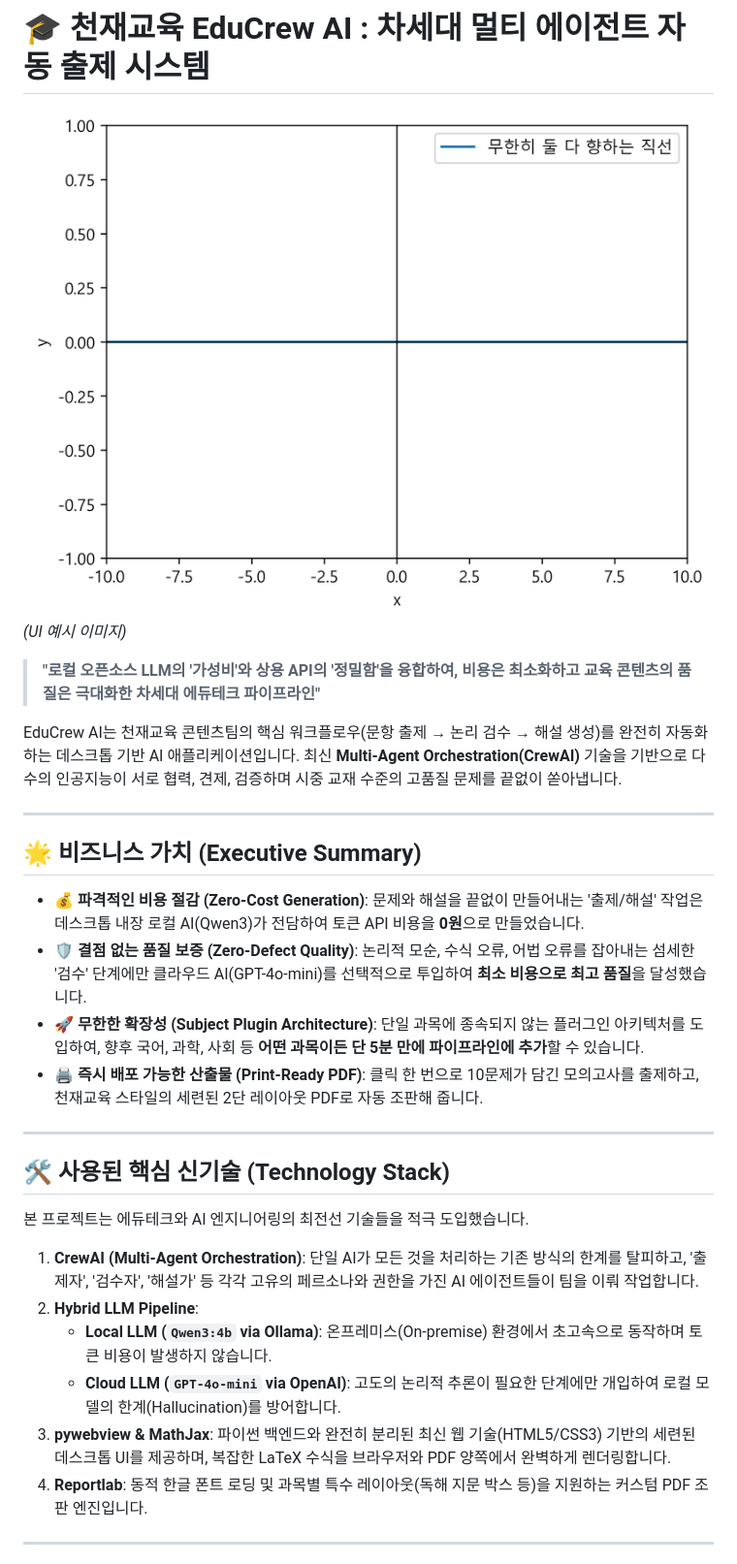
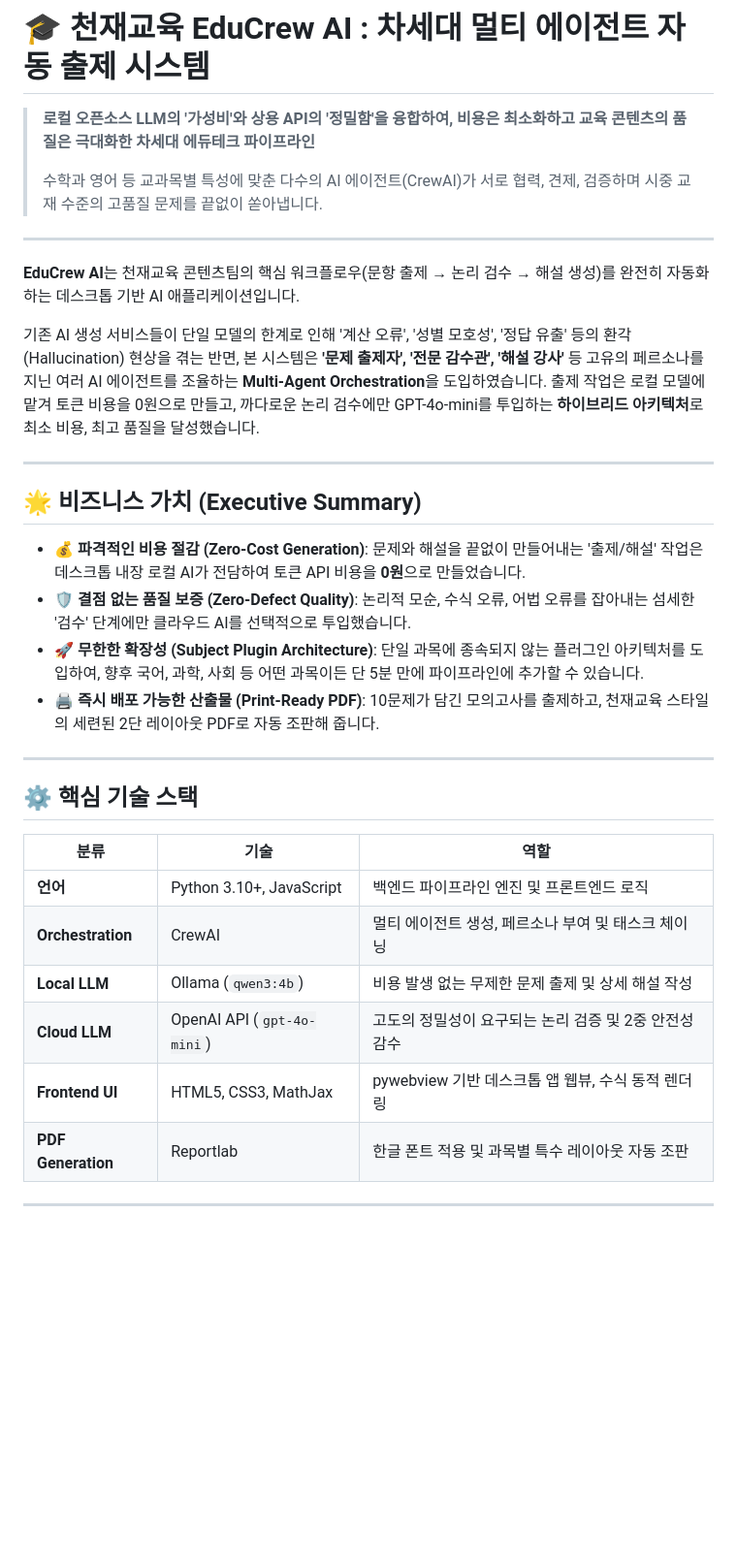
Before and after one commit to only2433/chunjae_crewai, a Markdown page: README.md, the part around one of its changes. Shown at 97% size. Drawn GitHub-style; blank space fills up the shorter version.

Commit message:
docs: Redesign README to match Spotify Promoter standard with full architecture and pipeline flow

```diff
--- a/README.md
+++ b/README.md
@@ -1,37 +1,36 @@
 # 🎓 천재교육 EduCrew AI : 차세대 멀티 에이전트 자동 출제 시스템
 
-![EduCrew AI](ui/problem_image.png) *(UI 예시 이미지)*
+> **로컬 오픈소스 LLM의 '가성비'와 상용 API의 '정밀함'을 융합하여, 비용은 최소화하고 교육 콘텐츠의 품질은 극대화한 차세대 에듀테크 파이프라인**
+>
+> 수학과 영어 등 교과목별 특성에 맞춘 다수의 AI 에이전트(CrewAI)가 서로 협력, 견제, 검증하며 시중 교재 수준의 고품질 문제를 끝없이 쏟아냅니다.
 
-> **"로컬 오픈소스 LLM의 '가성비'와 상용 API의 '정밀함'을 융합하여,
-비용은 최소화하고 교육 콘텐츠의 품질은 극대화한 차세대 에듀테크 파이프라인"**
+---
 
-EduCrew AI는 천재교육 콘텐츠팀의 핵심 워크플로우(문항 출제 → 논리 검수 → 해설 생성)를 완전히 자동화하는 데스크톱 기반 AI 애플리케이션입니다. 최신 **Multi-Agent Orchestration(CrewAI)** 기술을 기반으로 다수의 인공지능이 서로 협력, 견제, 검증하며 시중 교재 수준의 고품질 문제를 끝없이 쏟아냅니다.
+**EduCrew AI**는 천재교육 콘텐츠팀의 핵심 워크플로우(문항 출제 → 논리 검수 → 해설 생성)를 완전히 자동화하는 데스크톱 기반 AI 애플리케이션입니다.
+
+기존 AI 생성 서비스들이 단일 모델의 한계로 인해 '계산 오류', '성별 모호성', '정답 유출' 등의 환각(Hallucination) 현상을 겪는 반면, 본 시스템은 **'문제 출제자', '전문 감수관', '해설 강사'** 등 고유의 페르소나를 지닌 여러 AI 에이전트를 조율하는 **Multi-Agent Orchestration**을 도입하였습니다. 출제 작업은 로컬 모델에 맡겨 토큰 비용을 0원으로 만들고, 까다로운 논리 검수에만 GPT-4o-mini를 투입하는 **하이브리드 아키텍처**로 최소 비용, 최고 품질을 달성했습니다.
 
 ---
 
 ## 🌟 비즈니스 가치 (Executive Summary)
 
-- 💰 **파격적인 비용 절감 (Zero-Cost Generation)**:
-  문제와 해설을 끝없이 만들어내는 '출제/해설' 작업은 데스크톱 내장 로컬 AI(Qwen3)가 전담하여 토큰 API 비용을 **0원**으로 만들었습니다.
-- 🛡️ **결점 없는 품질 보증 (Zero-Defect Quality)**:
-  논리적 모순, 수식 오류, 어법 오류를 잡아내는 섬세한 '검수' 단계에만 클라우드 AI(GPT-4o-mini)를 선택적으로 투입하여 **최소 비용으로 최고 품질**을 달성했습니다.
-- 🚀 **무한한 확장성 (Subject Plugin Architecture)**:
-  단일 과목에 종속되지 않는 플러그인 아키텍처를 도입하여, 향후 국어, 과학, 사회 등 **어떤 과목이든 단 5분 만에 파이프라인에 추가**할 수 있습니다.
-- 🖨️ **즉시 배포 가능한 산출물 (Print-Ready PDF)**:
-  클릭 한 번으로 10문제가 담긴 모의고사를 출제하고, 천재교육 스타일의 세련된 2단 레이아웃 PDF로 자동 조판해 줍니다.
+- 💰 **파격적인 비용 절감 (Zero-Cost Generation)**: 문제와 해설을 끝없이 만들어내는 '출제/해설' 작업은 데스크톱 내장 로컬 AI가 전담하여 토큰 API 비용을 **0원**으로 만들었습니다.
+- 🛡️ **결점 없는 품질 보증 (Zero-Defect Quality)**: 논리적 모순, 수식 오류, 어법 오류를 잡아내는 섬세한 '검수' 단계에만 클라우드 AI를 선택적으로 투입했습니다.
+- 🚀 **무한한 확장성 (Subject Plugin Architecture)**: 단일 과목에 종속되지 않는 플러그인 아키텍처를 도입하여, 향후 국어, 과학, 사회 등 어떤 과목이든 단 5분 만에 파이프라인에 추가할 수 있습니다.
+- 🖨️ **즉시 배포 가능한 산출물 (Print-Ready PDF)**: 10문제가 담긴 모의고사를 출제하고, 천재교육 스타일의 세련된 2단 레이아웃 PDF로 자동 조판해 줍니다.
 
 ---
 
-## 🛠 사용된 핵심 신기술 (Technology Stack)
+## ⚙️ 핵심 기술 스택
 
-본 프로젝트는 에듀테크와 AI 엔지니어링의 최전선 기술들을 적극 도입했습니다.
-
-1. **CrewAI (Multi-Agent Orchestration)**: 단일 AI가 모든 것을 처리하는 기존 방식의 한계를 탈피하고, '출제자', '검수자', '해설가' 등 각각 고유의 페르소나와 권한을 가진 AI 에이전트들이 팀을 이뤄 작업합니다.
-2. **Hybrid LLM Pipeline**:
-   - **Local LLM (`Qwen3:4b` via Ollama)**: 온프레미스(On-premise) 환경에서 초고속으로 동작하며 토큰 비용이 발생하지 않습니다.
-   - **Cloud LLM (`GPT-4o-mini` via OpenAI)**: 고도의 논리적 추론이 필요한 단계에만 개입하여 로컬 모델의 한계(Hallucination)를 방어합니다.
-3. **pywebview & MathJax**: 파이썬 백엔드와 완전히 분리된 최신 웹 기술(HTML5/CSS3) 기반의 세련된 데스크톱 UI를 제공하며, 복잡한 LaTeX 수식을 브라우저와 PDF 양쪽에서 완벽하게 렌더링합니다.
-4. **Reportlab**: 동적 한글 폰트 로딩 및 과목별 특수 레이아웃(독해 지문 박스 등)을 지원하는 커스텀 PDF 조판 엔진입니다.
+| 분류 | 기술 | 역할 |
+|------|------|------|
+| **언어** | Python 3.10+, JavaScript | 백엔드 파이프라인 엔진 및 프론트엔드 로직 |
+| **Orchestration** | CrewAI | 멀티 에이전트 생성, 페르소나 부여 및 태스크 체이닝 |
+| **Local LLM** | Ollama (`qwen3:4b`) | 비용 발생 없는 무제한 문제 출제 및 상세 해설 작성 |
+| **Cloud LLM** | OpenAI API (`gpt-4o-mini`) | 고도의 정밀성이 요구되는 논리 검증 및 2중 안전성 감수 |
+| **Frontend UI** | HTML5, CSS3, MathJax | pywebview 기반 데스크톱 앱 웹뷰, 수식 동적 렌더링 |
+| **PDF Generation**| Reportlab | 한글 폰트 적용 및 과목별 특수 레이아웃 자동 조판 |
 
 ---
 
```
Also changed, not shown: other parts of README.md (+67 -35 lines).
